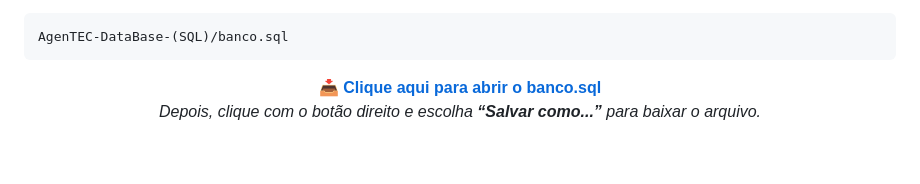
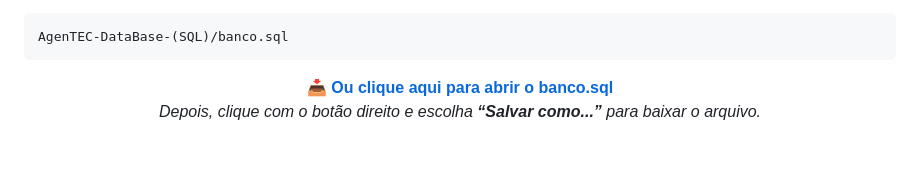
Before and after one commit to gacsilva2005/AgenTEC, a Markdown page: README.md, the part around the change. Drawn GitHub-style.

```diff
--- a/README.md
+++ b/README.md
@@ -44,7 +44,7 @@ O arquivo do banco está localizado em:
 
 <p align="center">
   <a href="https://github.com/gacsilva2005/AgenTEC/raw/main/AgenTEC-DataBase-(SQL)/banco.sql" target="_blank">
-    <strong>📥 Clique aqui para abrir o banco.sql</strong>
+    <strong>📥 Ou clique aqui para abrir o banco.sql</strong>
   </a><br>
   <em>Depois, clique com o botão direito e escolha <strong>“Salvar como...”</strong> para baixar o arquivo.</em>
 </p>
```
